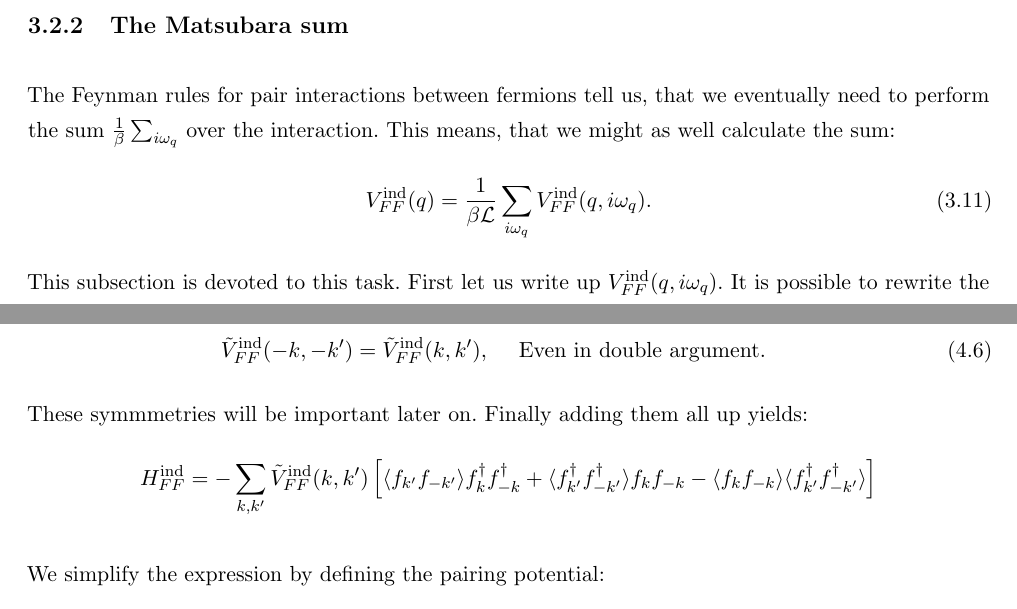
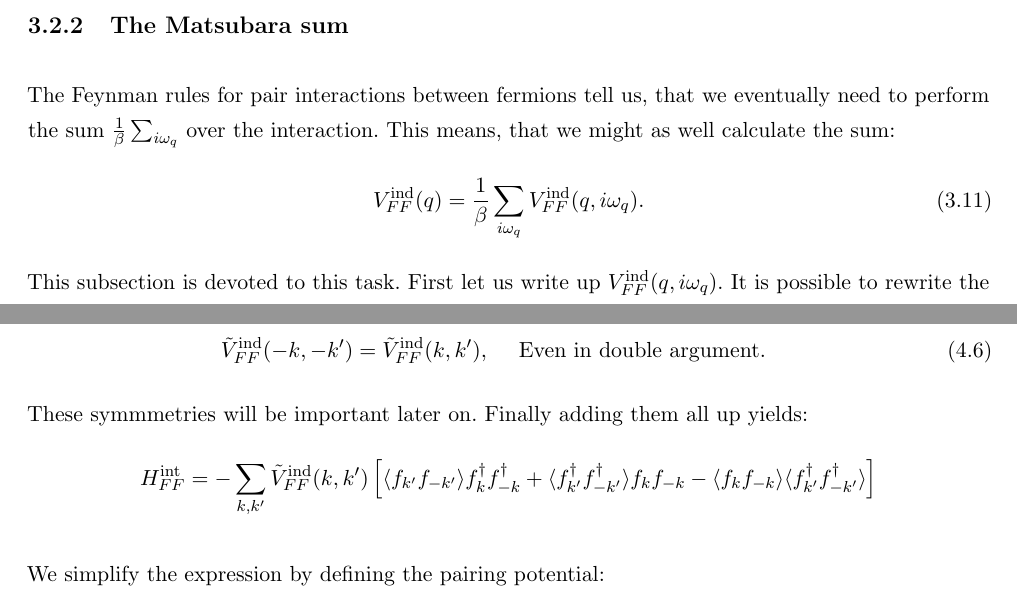
Before and after one commit to kristianknakkergaard/thesis, a LaTeX thesis (samlet.tex, which reads Chapters/Chapter3.tex, Chapters/Chapter4.tex): two parts of pages 23 and 27 of 29, joined at a grey line, cut so that both start at the same text. Compiled offline with pdfLaTeX.

Commit message:
update, chapter 4, 14/10-2016, 12.50

```diff
--- a/Chapters/Chapter3.tex
+++ b/Chapters/Chapter3.tex
@@ -221,7 +221,7 @@ Finally in figure \ref{fig.Vq0} we see, how the potential in momentum space dive
 \subsection{The Matsubara sum}
 The Feynman rules for pair interactions between fermions tell us, that we eventually need to perform the sum $\frac{1}{\beta}\sum_{i\omega_q}$ over the interaction. This means, that we might as well calculate the sum:
 \begin{equation}
-V^\text{ind}_{FF}(q) = \frac{1}{\beta\mathcal{L}}\sum_{i\omega_q} V^\text{ind}_{FF}(q,i\omega_q).
+V^\text{ind}_{FF}(q) = \frac{1}{\beta}\sum_{i\omega_q} V^\text{ind}_{FF}(q,i\omega_q).
 \label{eq.VFFqdef}
 \end{equation}
 This subsection is devoted to this task. First let us write up $V^\text{ind}_{FF}(q,i\omega_q)$. It is possible to rewrite the integral in \eqref{eq.VFFindXBEC} in the following manner:
--- a/Chapters/Chapter4.tex
+++ b/Chapters/Chapter4.tex
@@ -55,7 +55,7 @@ Since $V^\text{ind}_FF(q)$ only depends on $q^2$, we get the following important
 \end{align}
 These symmmetries will be important later on. Finally adding them all up yields:
 \begin{equation}
-H^\text{ind}_{FF} = -\sum_{k,k'} \tilde{V}^\text{ind}_{FF}(k,k')\left[ \langle f_{k'}f_{-k'} \rangle f^\dagger_k f^\dagger_{-k} + \langle f^\dagger_{k'}f^\dagger_{-k'} \rangle f_k f_{-k} - \langle f_{k}f_{-k} \rangle  \langle f^\dagger_{k'}f^\dagger_{-k'} \rangle \right] \nonumber
+H^\text{int}_{FF} = -\sum_{k,k'} \tilde{V}^\text{ind}_{FF}(k,k')\left[ \langle f_{k'}f_{-k'} \rangle f^\dagger_k f^\dagger_{-k} + \langle f^\dagger_{k'}f^\dagger_{-k'} \rangle f_k f_{-k} - \langle f_{k}f_{-k} \rangle  \langle f^\dagger_{k'}f^\dagger_{-k'} \rangle \right] \nonumber
 \end{equation}
 
 We simplify the expression by defining the pairing potential:
```
Also changed, not shown: Chapters/Chapter3.tex (2 more changed lines), Chapters/Chapter4.tex (2 more changed lines).
